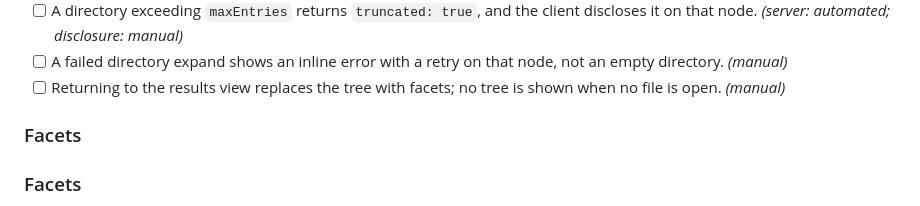
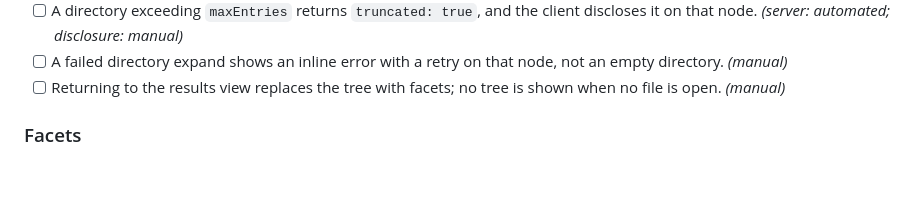
Before and after one commit to Broderick-Westrope/muninn, a Markdown page: plans/design-2026-08-26-web-navigation.md, the part around the change. Rendered like a GitHub page; blank space fills up the shorter version.

Commit message:
Fix duplicated heading in web navigation spec
Co-authored-by: Brodie Westrope brodie.westrope@gmail.com

```diff
--- a/plans/design-2026-08-26-web-navigation.md
+++ b/plans/design-2026-08-26-web-navigation.md
@@ -62,9 +62,6 @@ The repo has no JavaScript test infrastructure (no `package.json`, no runner) an
 - [ ] A directory exceeding `maxEntries` returns `truncated: true`, and the client discloses it on that node. *(server: automated; disclosure: manual)*
 - [ ] A failed directory expand shows an inline error with a retry on that node, not an empty directory. *(manual)*
 - [ ] Returning to the results view replaces the tree with facets; no tree is shown when no file is open. *(manual)*
-
-### Facets
-
 
 ### Facets
 
```
